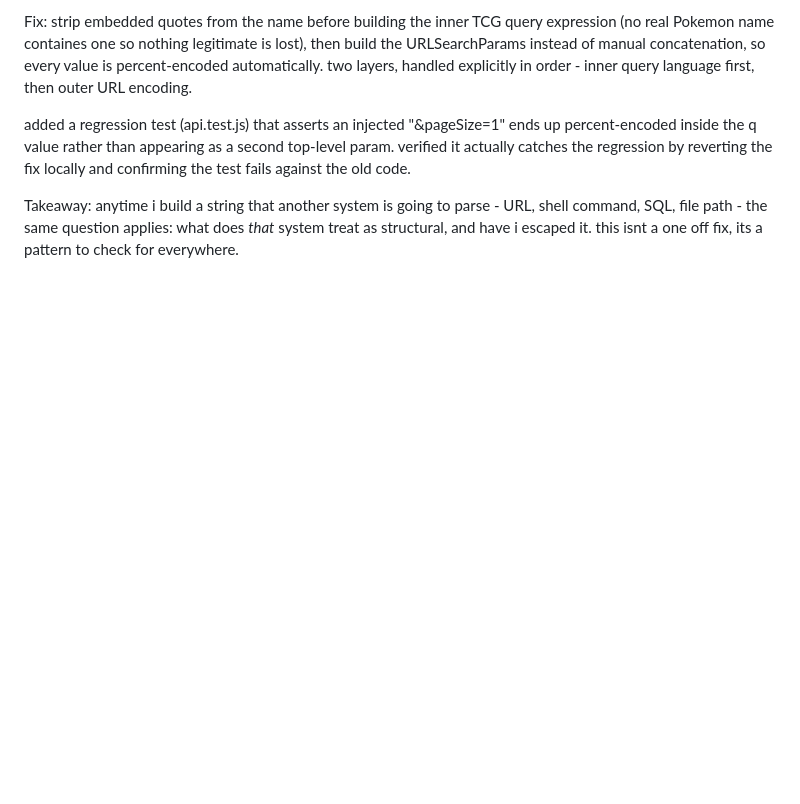
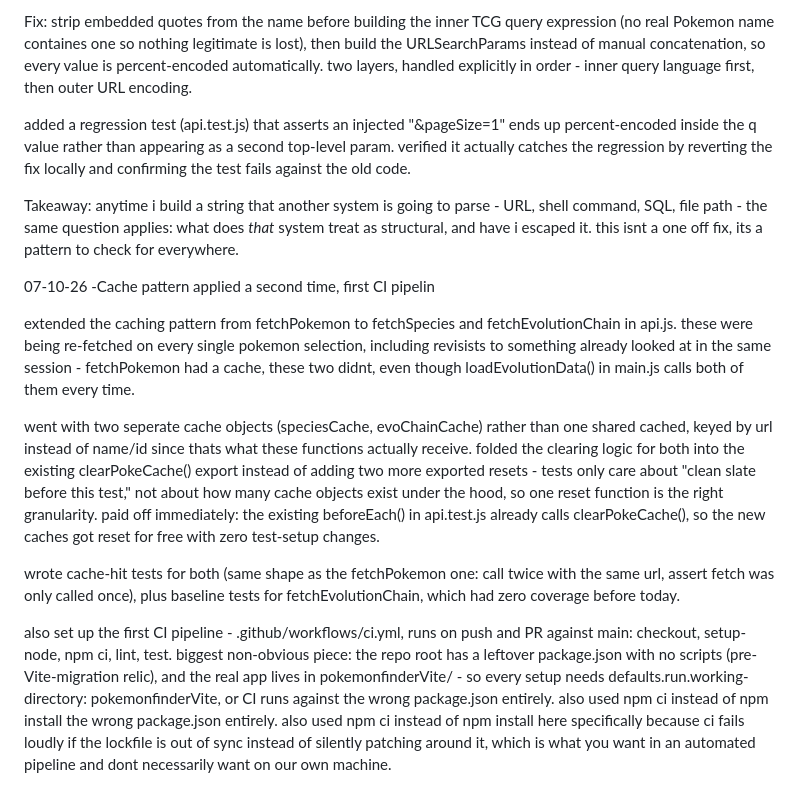
Before and after one commit to elpsykongroo14/pokemon-finder, a Markdown page: DEVLOG.md, the part around the change. Rendered like a GitHub page; blank space fills up the shorter version.

Commit message:
update devlog

```diff
--- a/DEVLOG.md
+++ b/DEVLOG.md
@@ -184,3 +184,15 @@ Fix: strip embedded quotes from the name before building the inner TCG query exp
 added a regression test (api.test.js) that asserts an injected "&pageSize=1" ends up percent-encoded inside the q value rather than appearing as a second top-level param. verified it actually catches the regression by reverting the fix locally and confirming the test fails against the old code.
 
 Takeaway: anytime i build a string that another system is going to parse - URL, shell command, SQL, file path - the same question applies: what does _that_ system treat as structural, and have i escaped it. this isnt a one off fix, its a pattern to check for everywhere.
+
+07-10-26 -Cache pattern applied a second time, first CI pipelin
+
+extended the caching pattern from fetchPokemon to fetchSpecies and fetchEvolutionChain in api.js. these were being re-fetched on every single pokemon selection, including revisists to something already looked at in the same session - fetchPokemon had a cache, these two didnt, even though loadEvolutionData() in main.js calls both of them every time.
+
+went with two seperate cache objects (speciesCache, evoChainCache) rather than one shared cached, keyed by url instead of name/id since thats what these functions actually receive. folded the clearing logic for both into the existing clearPokeCache() export instead of adding two more exported resets - tests only care about "clean slate before this test," not about how many cache objects exist under the hood, so one reset function is the right granularity. paid off immediately: the existing beforeEach() in api.test.js already calls clearPokeCache(), so the new caches got reset for free with zero test-setup changes.
+
+wrote cache-hit tests for both (same shape as the fetchPokemon one: call twice with the same url, assert fetch was only called once), plus baseline tests for fetchEvolutionChain, which had zero coverage before today.
+
+also set up the first CI pipeline - .github/workflows/ci.yml, runs on push and PR against main: checkout, setup-node, npm ci, lint, test.
+biggest non-obvious piece: the repo root has a leftover package.json with no scripts (pre-Vite-migration relic), and the real app lives in pokemonfinderVite/ - so every setup needs
+defaults.run.working-directory: pokemonfinderVite, or CI runs against the wrong package.json entirely. also used npm ci instead of npm install the wrong package.json entirely. also used npm ci instead of npm install here specifically because ci fails loudly if the lockfile is out of sync instead of silently patching around it, which is what you want in an automated pipeline and dont necessarily want on our own machine.
```
